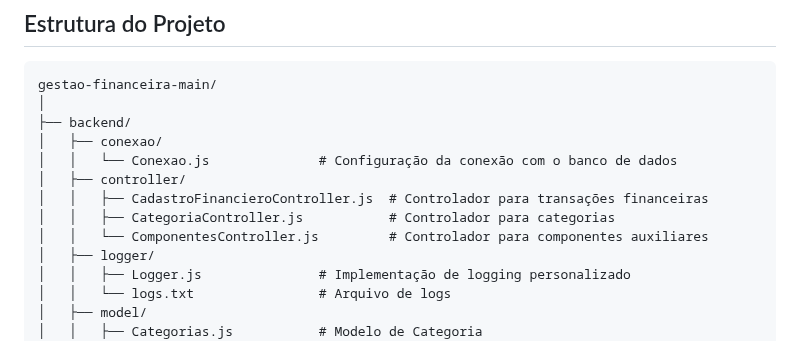
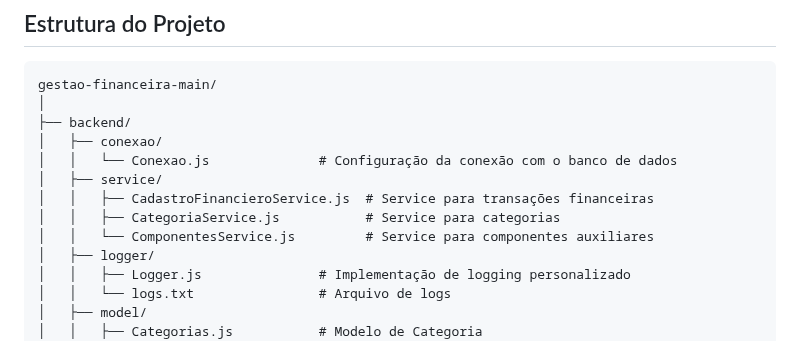
Before and after one commit to juliatbarbosa/GESTAO-FINANCEIRA, a Markdown page: README.md, the part around the change. GitHub-like rendering.

```diff
--- a/README.md
+++ b/README.md
@@ -93,10 +93,10 @@ gestao-financeira-main/
 ├── backend/
 │   ├── conexao/
 │   │   └── Conexao.js              # Configuração da conexão com o banco de dados
-│   ├── controller/
-│   │   ├── CadastroFinancieroController.js  # Controlador para transações financeiras
-│   │   ├── CategoriaController.js           # Controlador para categorias
-│   │   └── ComponentesController.js         # Controlador para componentes auxiliares
+│   ├── service/
+│   │   ├── CadastroFinancieroService.js  # Service para transações financeiras
+│   │   ├── CategoriaService.js           # Service para categorias
+│   │   └── ComponentesService.js         # Service para componentes auxiliares
 │   ├── logger/
 │   │   ├── Logger.js               # Implementação de logging personalizado
 │   │   └── logs.txt                # Arquivo de logs
```
